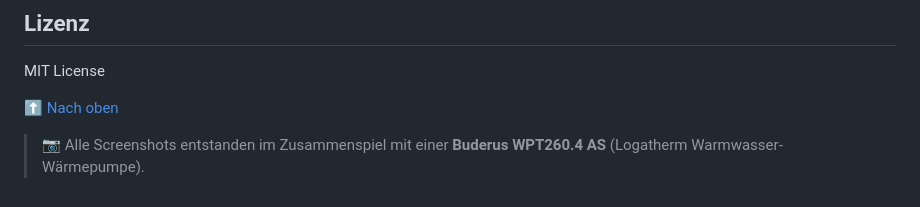
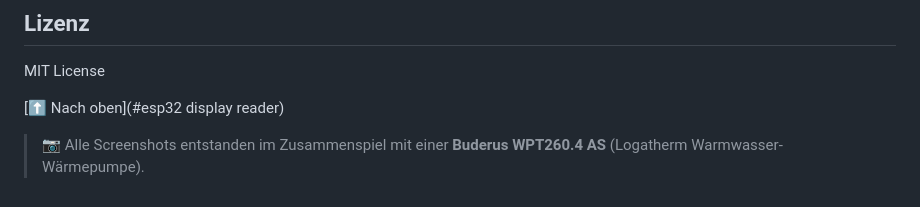
Before and after one commit to DocBig/ESP32-Display-Reader, a Markdown page: README.md, the part around the change. GitHub-like rendering.

Commit message:
Update link in README for navigation

```diff
--- a/README.md
+++ b/README.md
@@ -123,6 +123,6 @@ pio run -t upload
 MIT License
 
 
-[⬆️ Nach oben](#)
+[⬆️ Nach oben](#esp32 display reader)
 
 > 📷 Alle Screenshots entstanden im Zusammenspiel mit einer **Buderus WPT260.4 AS** (Logatherm Warmwasser-Wärmepumpe).
```
